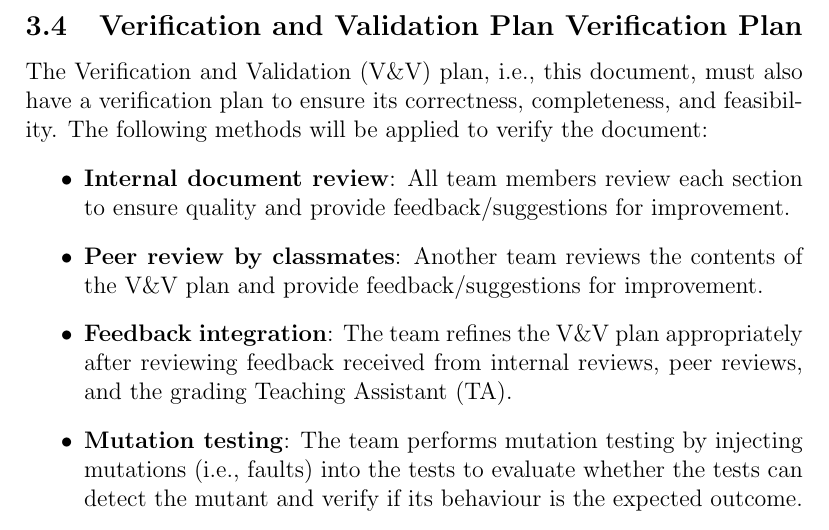
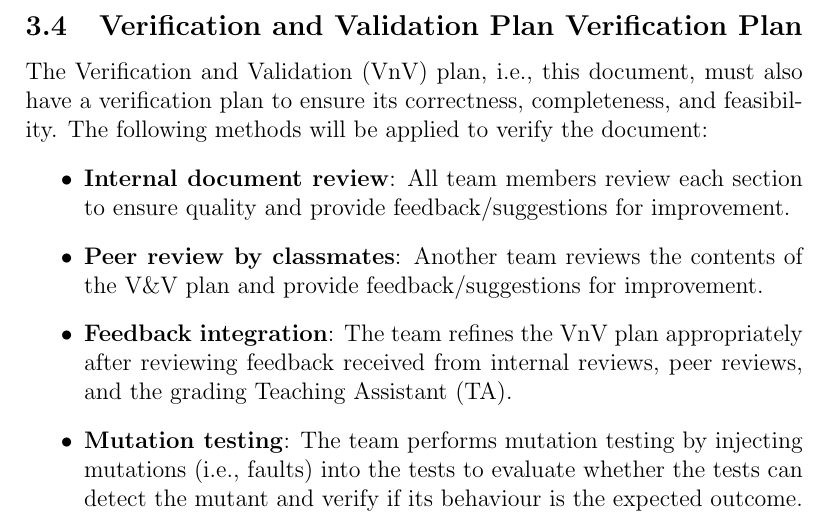
Before and after one commit to SumanyaG/Alkalytics, a LaTeX document (docs/VnVPlan/VnVPlan.tex): part of page 13 of 23, cut so that both start at the same text. Compiled offline with pdfLaTeX.

Commit message:
doc(VnVPlan): change abbreviation to vnv

```diff
--- a/docs/VnVPlan/VnVPlan.tex
+++ b/docs/VnVPlan/VnVPlan.tex
@@ -287,7 +287,7 @@ the design documents:
 \end{itemize}
 
 \subsection{Verification and Validation Plan Verification Plan}
-The Verification and Validation (V\&V) plan, i.e., this document, must also have
+The Verification and Validation (VnV) plan, i.e., this document, must also have
 a verification plan to ensure its correctness, completeness, and feasibility.
 The following methods will be applied to verify the document:
 \begin{itemize}
@@ -295,7 +295,7 @@ The following methods will be applied to verify the document:
   to ensure quality and provide feedback/suggestions for improvement.
   \item \textbf{Peer review by classmates}: Another team reviews the contents of
   the V\&V plan and provide feedback/suggestions for improvement.
-  \item \textbf{Feedback integration}: The team refines the V\&V plan
+  \item \textbf{Feedback integration}: The team refines the VnV plan
   appropriately after reviewing feedback received from internal reviews, peer
   reviews, and the grading Teaching Assistant (TA).
   \item \textbf{Mutation testing}: The team performs mutation testing by
```
Also changed, not shown: docs/VnVPlan/VnVPlan.pdf, docs/VnVPlan/VnVPlan.tex (6 more changed lines).
